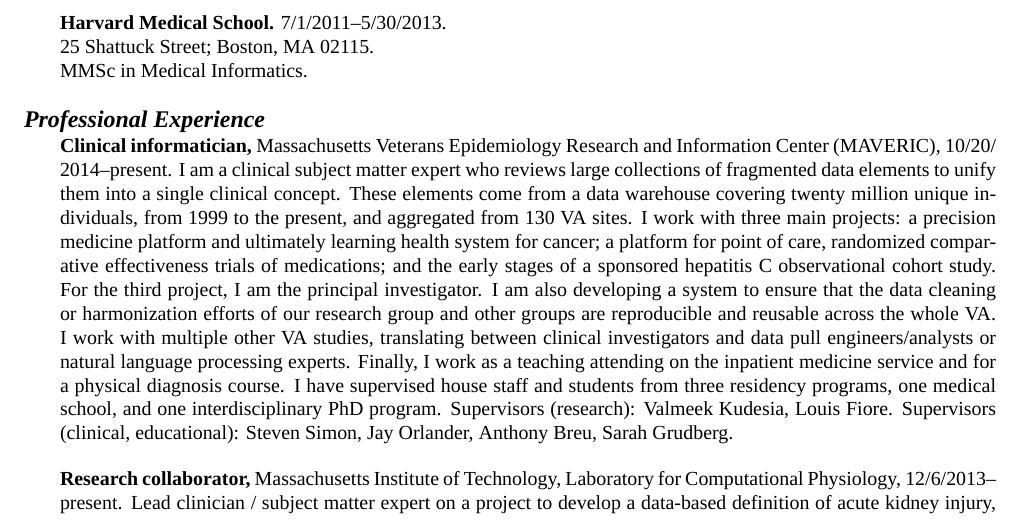
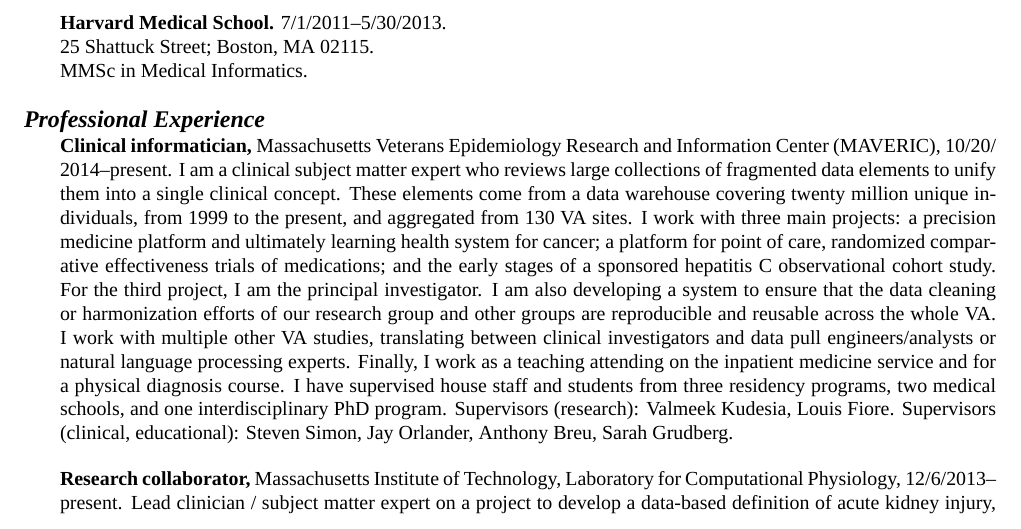
Before and after one commit to zimolzak/cv, a LaTeX CV (zimolzak-cv.tex): part of page 1 of 5, cut so that both start at the same text. Compiled offline with XeLaTeX; a missing font is replaced by an installed copy or a similar font.

Commit message:
2 med schools

```diff
--- a/zimolzak-cv.tex
+++ b/zimolzak-cv.tex
@@ -64,7 +64,7 @@
 engineers/analysts or natural language processing experts. Finally, I
 work as a teaching attending on the inpatient medicine service and for
 a physical diagnosis course. I have supervised house staff and
-students from three residency programs, one medical school, and one
+students from three residency programs, two medical schools, and one
 interdisciplinary PhD program. Supervisors (research): Valmeek
 Kudesia, Louis Fiore. Supervisors (clinical, educational): Steven
 Simon, Jay Orlander, Anthony Breu, Sarah Grudberg.
```
